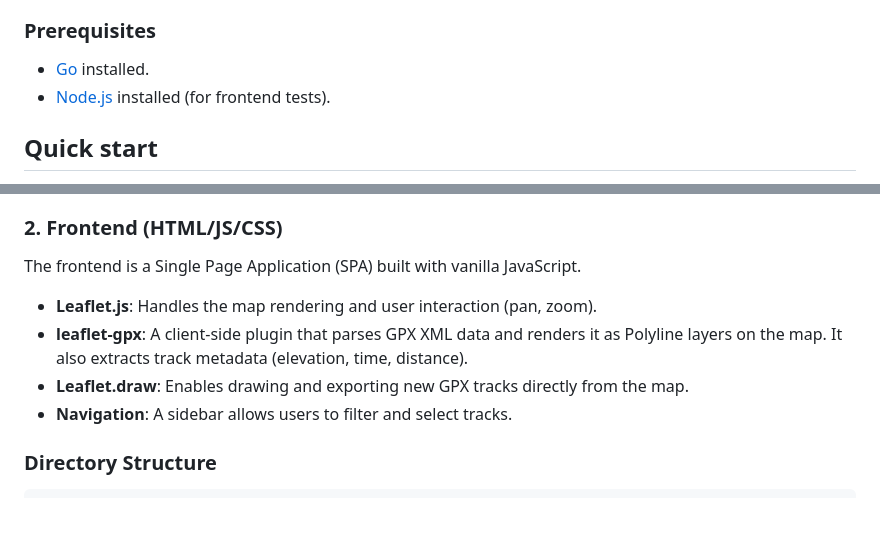
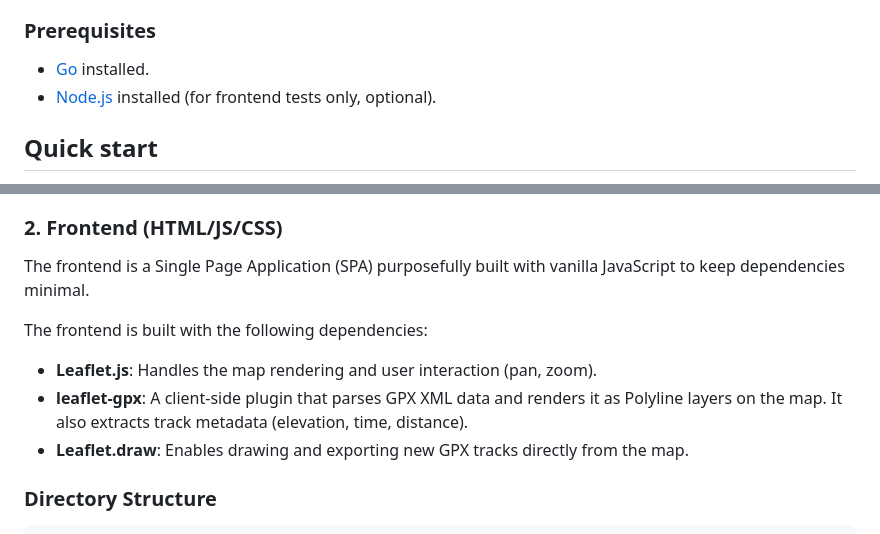
Before and after one commit to DaniilHarik/gpx-self-hosted, a Markdown page: README.md, 2 parts joined by grey strips. GitHub-like rendering.

Commit message:
docs: clarify Node.js prerequisite and detail frontend architecture and dependencies in README.

````diff
--- a/README.md
+++ b/README.md
@@ -21,7 +21,7 @@ This is a personal project with specialized requirements.
 
 ### Prerequisites
 * [Go](https://go.dev/dl/) installed.
-* [Node.js](https://nodejs.org/) installed (for frontend tests).
+* [Node.js](https://nodejs.org/) installed (for frontend tests only, optional).
 
 ## Quick start
 
@@ -50,11 +50,12 @@ The backend is written in **Go** (Golang) and uses the standard library (`net/ht
 *   **Service Layer**: Business logic is decoupled into `internal/service/` for better testability and maintainability.
 
 ### 2. Frontend (HTML/JS/CSS)
-The frontend is a Single Page Application (SPA) built with vanilla JavaScript.
+The frontend is a Single Page Application (SPA) purposefully built with vanilla JavaScript to keep dependencies minimal.
+
+The frontend is built with the following dependencies:
 *   **Leaflet.js**: Handles the map rendering and user interaction (pan, zoom).
 *   **leaflet-gpx**: A client-side plugin that parses GPX XML data and renders it as Polyline layers on the map. It also extracts track metadata (elevation, time, distance).
 *   **Leaflet.draw**: Enables drawing and exporting new GPX tracks directly from the map.
-*   **Navigation**: A sidebar allows users to filter and select tracks.
 
 ### Directory Structure
 ```
````
